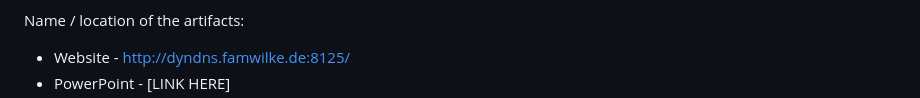
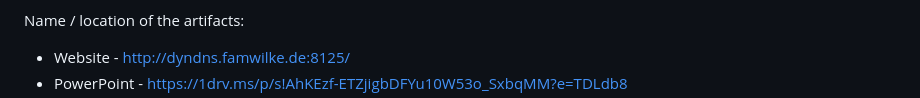
Before and after one commit to B-DUB99/RoutePlanner, a Markdown page: meeting_minutes.md, the part around the change. GitHub-like rendering.

Commit message:
Update meeting_minutes.md
added links for Class DIagramm + PowerPoint_2

```diff
--- a/meeting_minutes.md
+++ b/meeting_minutes.md
@@ -43,7 +43,7 @@ Next week's goals:
 
 Name / location of the artifacts:
 * Website - http://dyndns.famwilke.de:8125/
-* PowerPoint - [LINK HERE]
+* PowerPoint - https://1drv.ms/p/s!AhKEzf-ETZjigbDFYu10W53o_SxbqMM?e=TDLdb8
 * Class diagram - ![RouteplannerDiagram.drawio.png](paperwork%2FRouteplannerDiagram.drawio.png)
 
 
```
